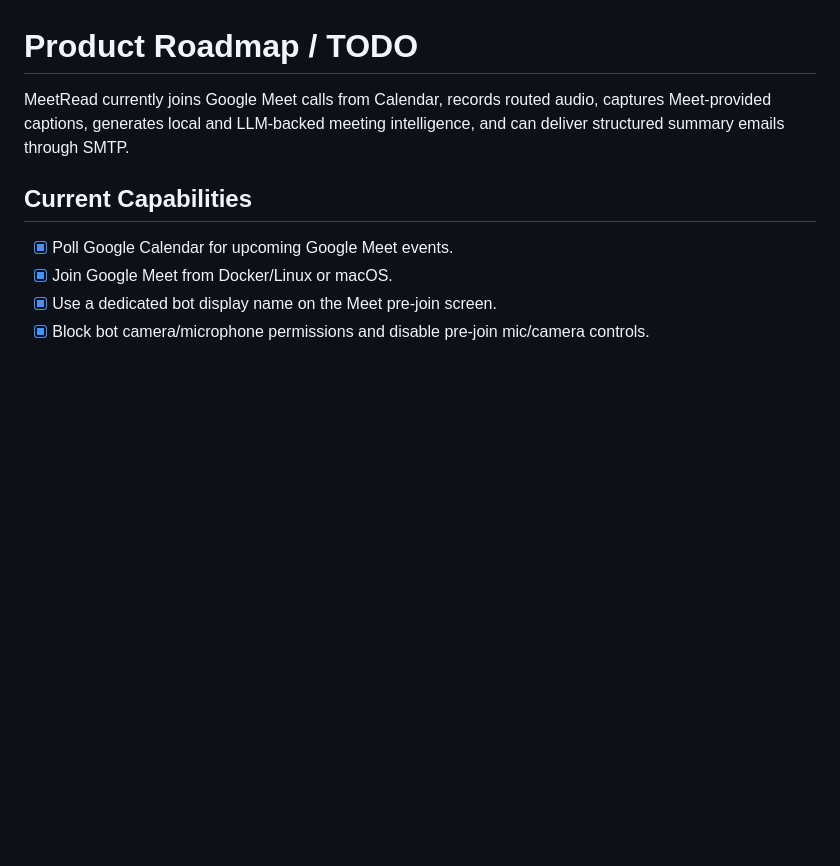
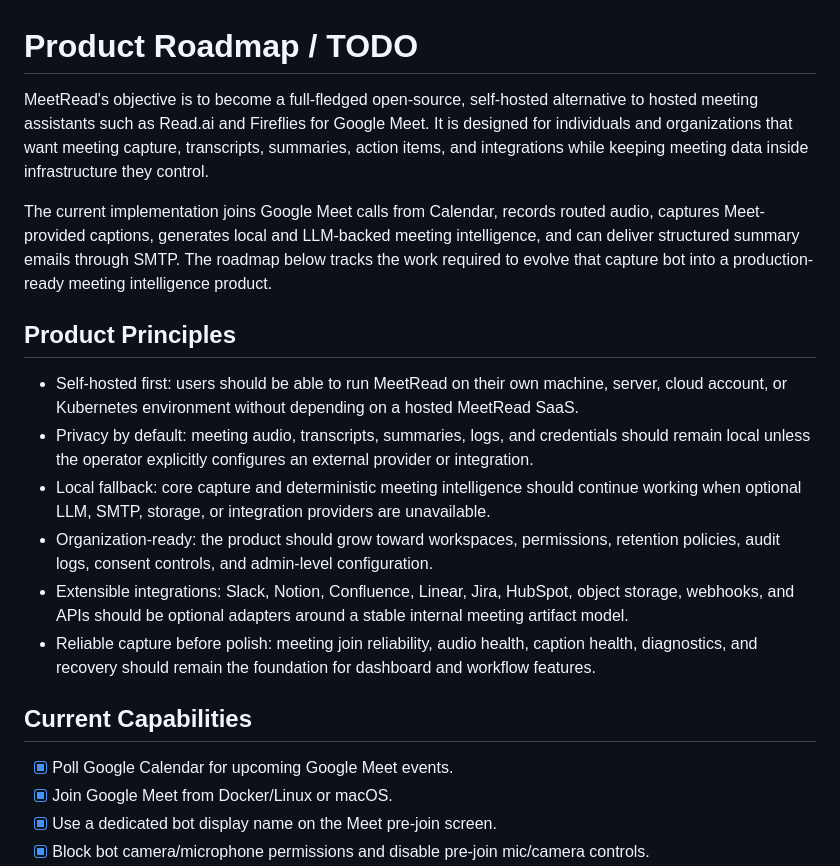
Before and after one commit to ssadev/meetread.ai, a Markdown page: ROADMAP.md, the part around the change. Drawn GitHub-style; blank space fills up the shorter version.

```diff
--- a/ROADMAP.md
+++ b/ROADMAP.md
@@ -1,6 +1,17 @@
 # Product Roadmap / TODO
 
-MeetRead currently joins Google Meet calls from Calendar, records routed audio, captures Meet-provided captions, generates local and LLM-backed meeting intelligence, and can deliver structured summary emails through SMTP.
+MeetRead's objective is to become a full-fledged open-source, self-hosted alternative to hosted meeting assistants such as Read.ai and Fireflies for Google Meet. It is designed for individuals and organizations that want meeting capture, transcripts, summaries, action items, and integrations while keeping meeting data inside infrastructure they control.
+
+The current implementation joins Google Meet calls from Calendar, records routed audio, captures Meet-provided captions, generates local and LLM-backed meeting intelligence, and can deliver structured summary emails through SMTP. The roadmap below tracks the work required to evolve that capture bot into a production-ready meeting intelligence product.
+
+## Product Principles
+
+- Self-hosted first: users should be able to run MeetRead on their own machine, server, cloud account, or Kubernetes environment without depending on a hosted MeetRead SaaS.
+- Privacy by default: meeting audio, transcripts, summaries, logs, and credentials should remain local unless the operator explicitly configures an external provider or integration.
+- Local fallback: core capture and deterministic meeting intelligence should continue working when optional LLM, SMTP, storage, or integration providers are unavailable.
+- Organization-ready: the product should grow toward workspaces, permissions, retention policies, audit logs, consent controls, and admin-level configuration.
+- Extensible integrations: Slack, Notion, Confluence, Linear, Jira, HubSpot, object storage, webhooks, and APIs should be optional adapters around a stable internal meeting artifact model.
+- Reliable capture before polish: meeting join reliability, audio health, caption health, diagnostics, and recovery should remain the foundation for dashboard and workflow features.
 
 ## Current Capabilities
 
```
Also changed, not shown: AGENTS.md (added, +142 -0 lines), README.md (+35 -3 lines).
